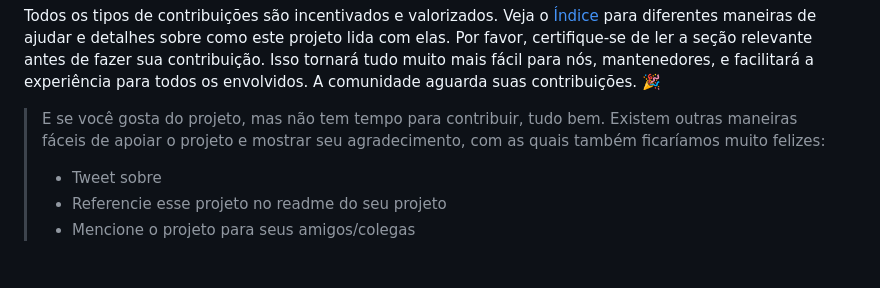
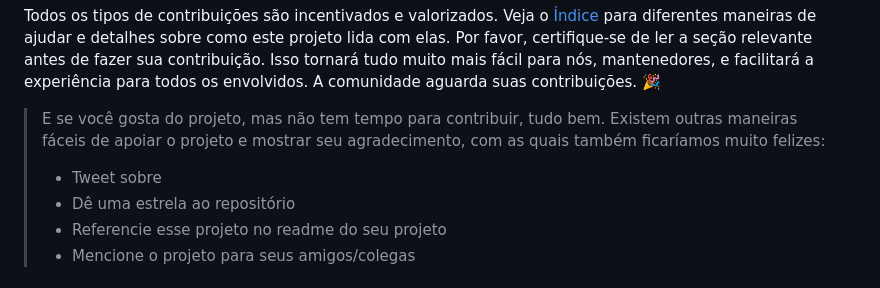
Before and after one commit to Caldas42/Receitopedia, a Markdown page: CONTRIBUTING.md, the part around the change. Rendered like a GitHub page.

Commit message:
Add star

```diff
--- a/CONTRIBUTING.md
+++ b/CONTRIBUTING.md
@@ -6,6 +6,7 @@ Todos os tipos de contribuições são incentivados e valorizados. Veja o [Índi
 
 > E se você gosta do projeto, mas não tem tempo para contribuir, tudo bem. Existem outras maneiras fáceis de apoiar o projeto e mostrar seu agradecimento, com as quais também ficaríamos muito felizes:
 > - Tweet sobre
+> - Dê uma estrela ao repositório
 > - Referencie esse projeto no readme do seu projeto
 > - Mencione o projeto para seus amigos/colegas
 
```
